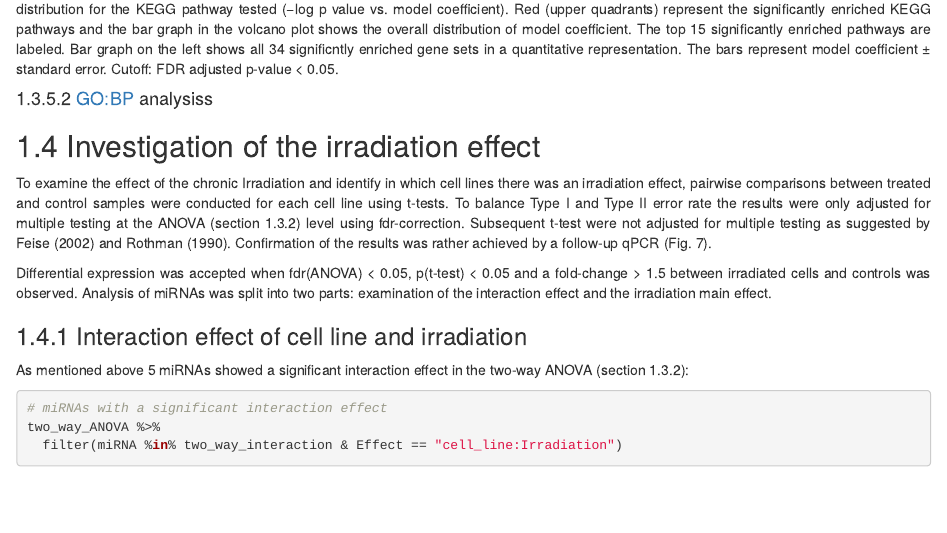
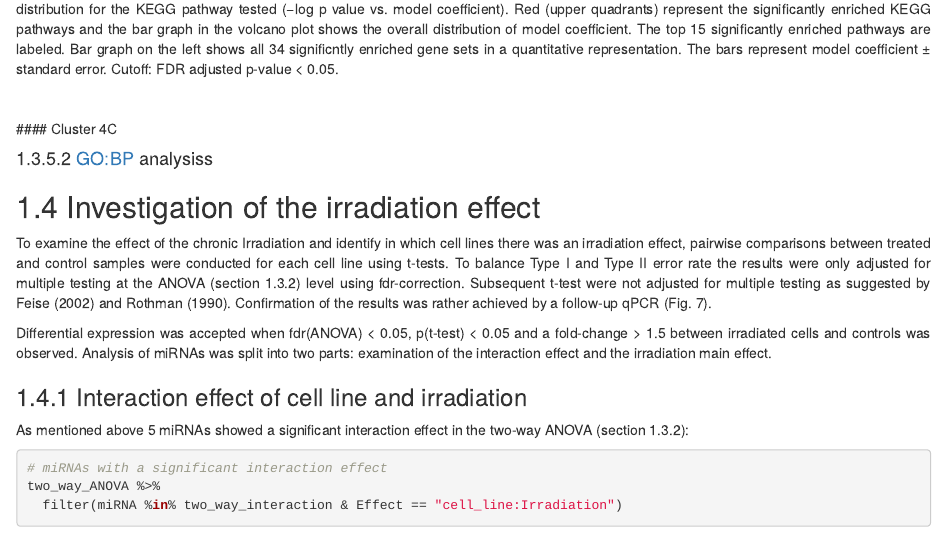
Before and after one commit to MBender1992/PhD, an R Markdown document (Data_analysis.Rmd): the page in a window 1100 px wide, from 15620 px down. Rendered offline with R 4.5, knitr and Pandoc, with nearby package versions; some code elsewhere in the file could not run offline; long lines of code are wrapped.

Commit message:
Update Data_analysis.Rmd

````diff
--- a/Data_analysis.Rmd
+++ b/Data_analysis.Rmd
@@ -637,7 +638,9 @@ rbiomirgs_bar(gsadfm = cl_2B_KEGG_plot,signif_only = T,gs.name = T,xLabel = "mod
 ```
 ![**Fig. 6: KEGG pathway analysis of gene sets targeted by miRNAs in cluster 2B.** Volcano plot depicts the significance and directionality distribution for the KEGG pathway tested (−log p value vs. model coefficient). Red (upper quadrants) represent the significantly enriched KEGG pathways and the bar graph in the volcano plot shows the overall distribution of model coefficient. The top 15 significantly enriched pathways are labeled. Bar graph on the left shows all 34 significntly enriched gene sets in a quantitative representation. The bars represent model coefficient ± standard error. Cutoff: FDR adjusted p-value < 0.05. ](https://raw.githubusercontent.com/MBender1992/PhD/Marc/Results/KEGG_cl_2B.png)
 
-
+\
+\
+#### Cluster 4C
 
 
 #### 1.3.5.2 GO:BP analysiss
````
Also changed, not shown: Data_analysis.Rmd (5 more changed lines).
